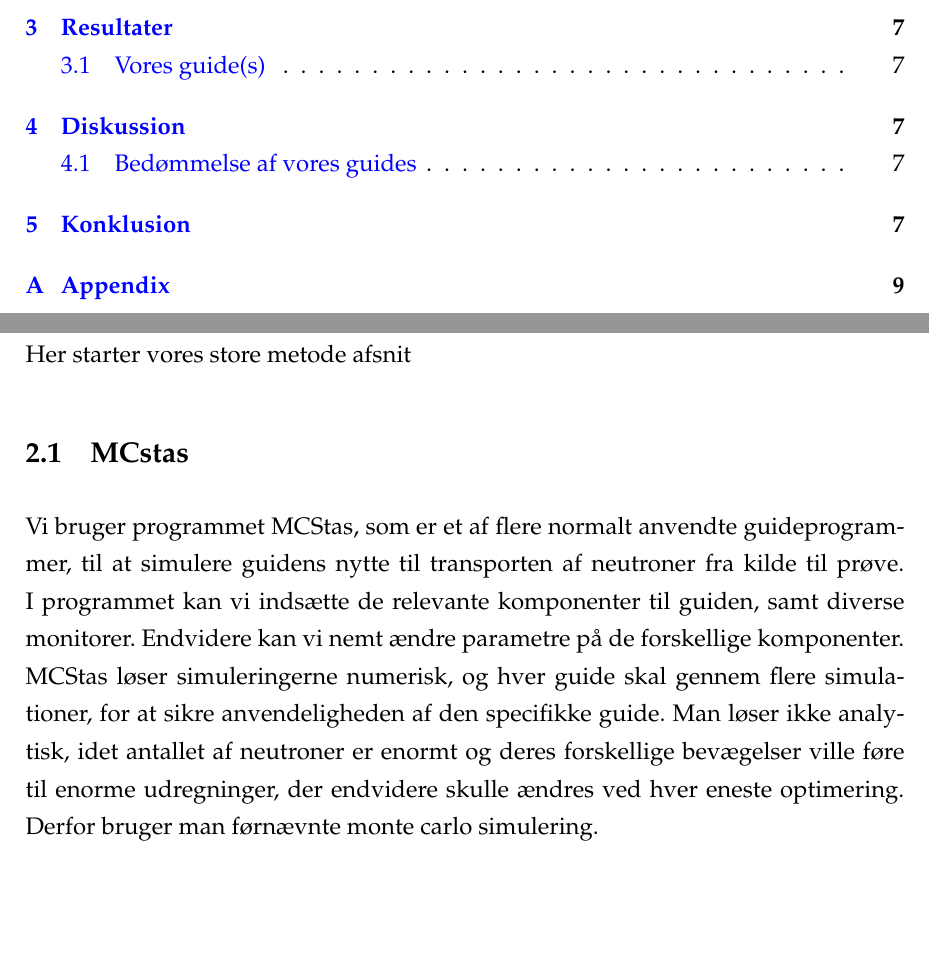
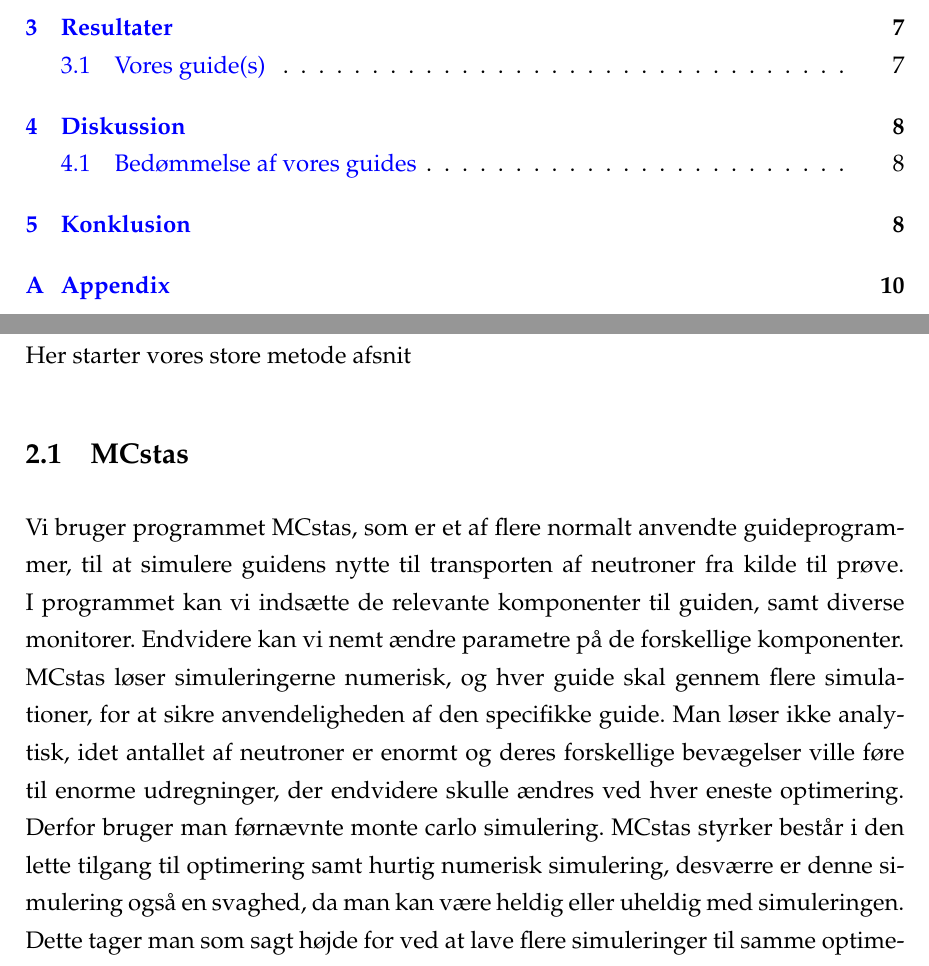
Before and after one commit to hyatt03/Foersteaarsprojekt, a LaTeX paper (rapport.tex): two parts of pages 3 and 5 of 12 before the commit and two parts of pages 3 and 5 of 13 after it, joined at a grey line, cut so that both start at the same text, the shorter picture padded with empty space. Compiled offline with pdfLaTeX.

Commit message:
Opdatering på krav til guiden og lidt ekstra til mcstas

```diff
--- a/rapport.tex
+++ b/rapport.tex
@@ -116,7 +116,7 @@ Her fortæller vi om Monte Carlo
 Her starter vores store metode afsnit
 
 \subsection{MCstas}
-Vi bruger programmet MCStas, som er et af flere normalt anvendte guideprogrammer, til at simulere guidens nytte til transporten af neutroner fra kilde til prøve. I programmet kan vi indsætte de relevante komponenter til guiden, samt diverse monitorer. Endvidere kan vi nemt ændre parametre på de forskellige komponenter. MCStas løser simuleringerne numerisk, og hver guide skal gennem flere simulationer, for at sikre anvendeligheden af den specifikke guide. Man løser ikke analytisk, idet antallet af neutroner er enormt og deres forskellige bevægelser ville føre til enorme udregninger, der endvidere skulle ændres ved hver eneste optimering. Derfor bruger man førnævnte monte carlo simulering.
+Vi bruger programmet MCstas, som er et af flere normalt anvendte guideprogrammer, til at simulere guidens nytte til transporten af neutroner fra kilde til prøve. I programmet kan vi indsætte de relevante komponenter til guiden, samt diverse monitorer. Endvidere kan vi nemt ændre parametre på de forskellige komponenter. MCstas løser simuleringerne numerisk, og hver guide skal gennem flere simulationer, for at sikre anvendeligheden af den specifikke guide. Man løser ikke analytisk, idet antallet af neutroner er enormt og deres forskellige bevægelser ville føre til enorme udregninger, der endvidere skulle ændres ved hver eneste optimering. Derfor bruger man førnævnte monte carlo simulering. MCstas styrker består i den lette tilgang til optimering samt hurtig numerisk simulering, desværre er denne simulering også en svaghed, da man kan være heldig eller uheldig med simuleringen. Dette tager man som sagt højde for ved at lave flere simuleringer til samme optimering.
 
 \subsection{Komponenter til guidesystermerne}
 Her forklarer vi hvordan vi skruer vores guides sammen. Begreber som chopper, sample, diverse former for monitors forklares osv.
```
Also changed, not shown: rapport.tex (2 more changed lines).
